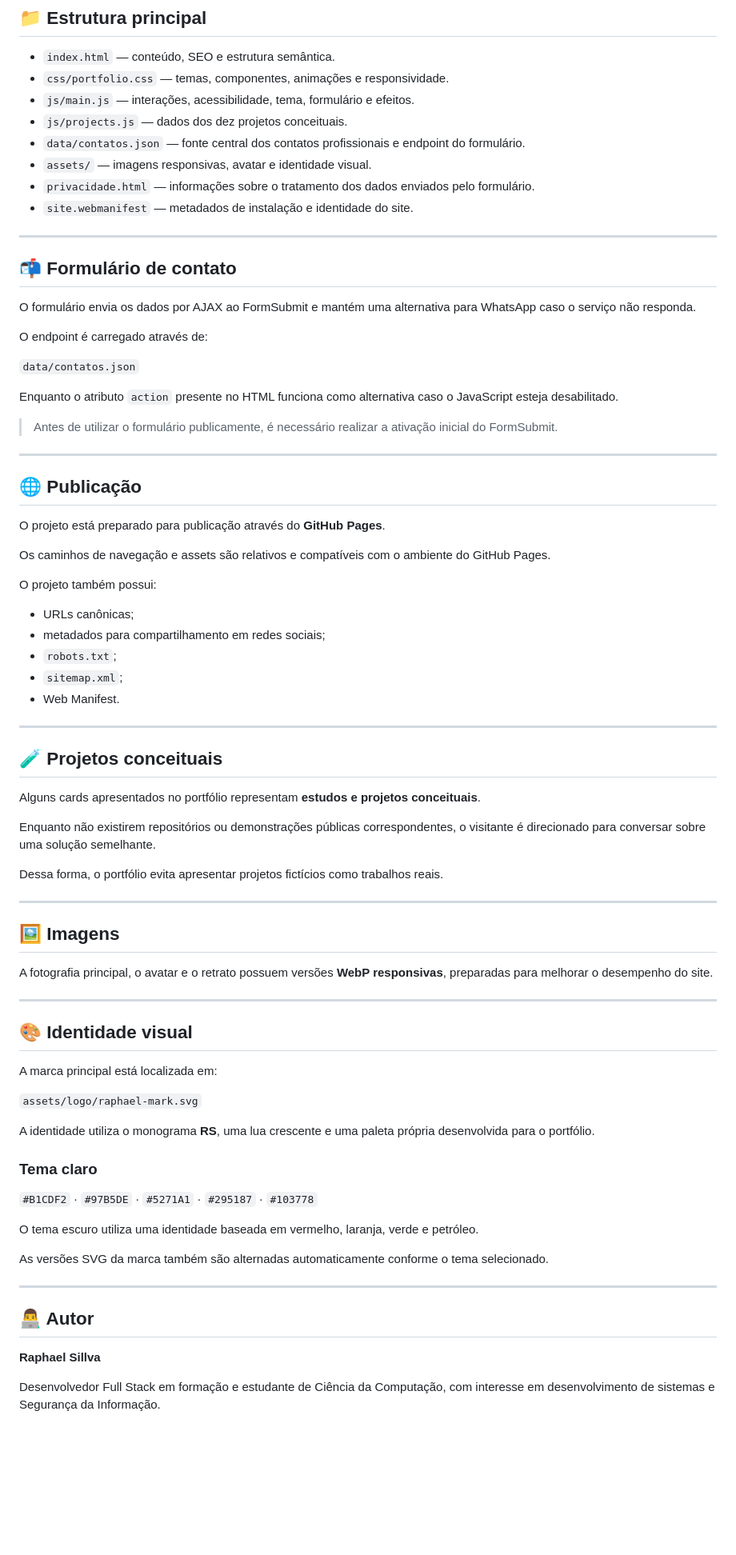
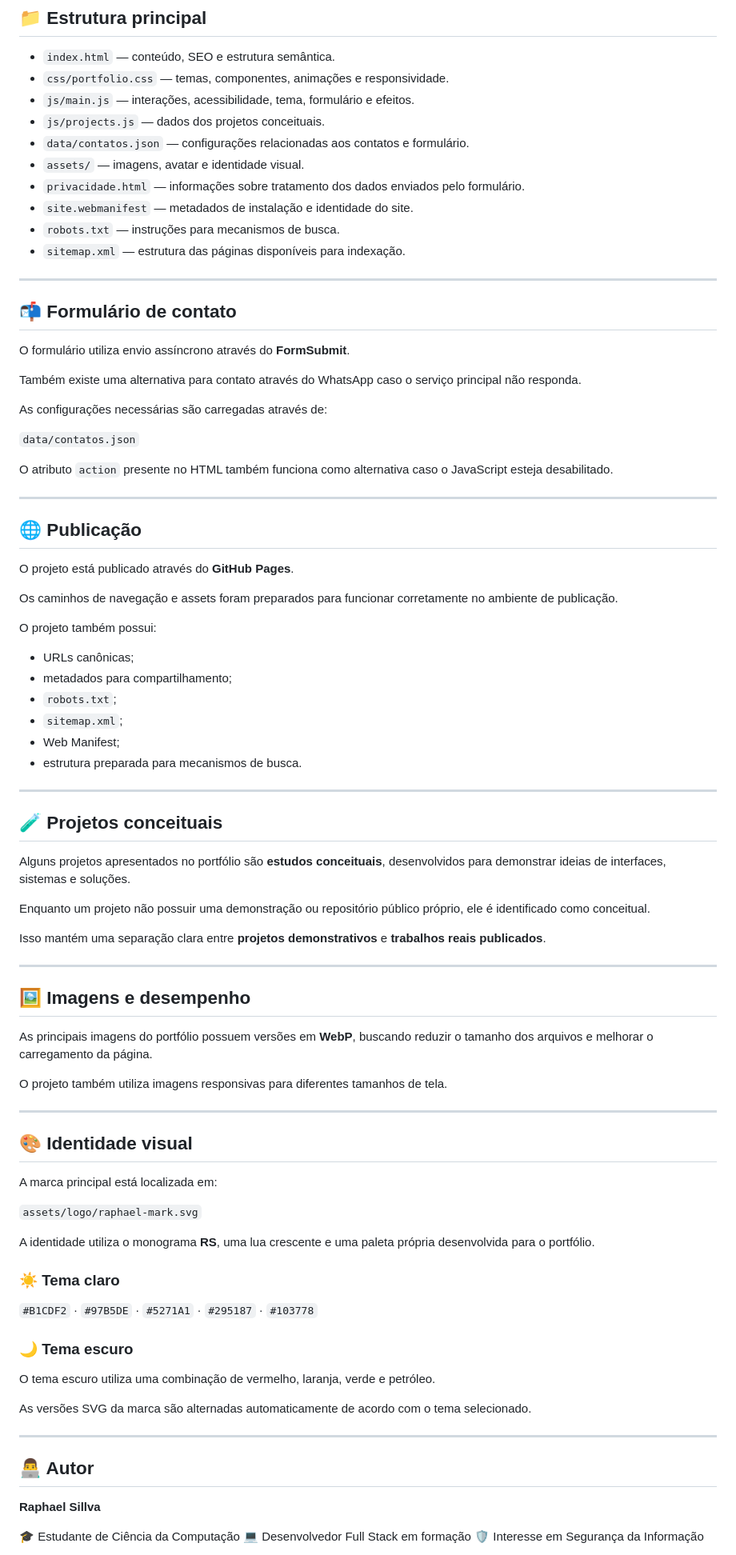
Before and after one commit to rafael192612/portfolio-2026, a Markdown page: README.md, the part around one of its changes. Shown at 80% size. Rendered like a GitHub page; blank space fills up the shorter version.

Commit message:
Revise README for clarity and detail enhancement
Updated the README to clarify project details and enhance descriptions of features and functionality.

```diff
--- a/README.md
+++ b/README.md
@@ -29,57 +42,62 @@ Uma opção simples no **Visual Studio Code** é utilizar a extensão **Live Ser
 * `index.html` — conteúdo, SEO e estrutura semântica.
 * `css/portfolio.css` — temas, componentes, animações e responsividade.
 * `js/main.js` — interações, acessibilidade, tema, formulário e efeitos.
-* `js/projects.js` — dados dos dez projetos conceituais.
-* `data/contatos.json` — fonte central dos contatos profissionais e endpoint do formulário.
-* `assets/` — imagens responsivas, avatar e identidade visual.
-* `privacidade.html` — informações sobre o tratamento dos dados enviados pelo formulário.
+* `js/projects.js` — dados dos projetos conceituais.
+* `data/contatos.json` — configurações relacionadas aos contatos e formulário.
+* `assets/` — imagens, avatar e identidade visual.
+* `privacidade.html` — informações sobre tratamento dos dados enviados pelo formulário.
 * `site.webmanifest` — metadados de instalação e identidade do site.
+* `robots.txt` — instruções para mecanismos de busca.
+* `sitemap.xml` — estrutura das páginas disponíveis para indexação.
 
 ---
 
 ## 📬 Formulário de contato
 
-O formulário envia os dados por AJAX ao FormSubmit e mantém uma alternativa para WhatsApp caso o serviço não responda.
+O formulário utiliza envio assíncrono através do **FormSubmit**.
 
-O endpoint é carregado através de:
+Também existe uma alternativa para contato através do WhatsApp caso o serviço principal não responda.
+
+As configurações necessárias são carregadas através de:
 
 `data/contatos.json`
 
-Enquanto o atributo `action` presente no HTML funciona como alternativa caso o JavaScript esteja desabilitado.
-
-> Antes de utilizar o formulário publicamente, é necessário realizar a ativação inicial do FormSubmit.
+O atributo `action` presente no HTML também funciona como alternativa caso o JavaScript esteja desabilitado.
 
 ---
 
 ## 🌐 Publicação
 
-O projeto está preparado para publicação através do **GitHub Pages**.
+O projeto está publicado através do **GitHub Pages**.
 
-Os caminhos de navegação e assets são relativos e compatíveis com o ambiente do GitHub Pages.
+Os caminhos de navegação e assets foram preparados para funcionar corretamente no ambiente de publicação.
 
 O projeto também possui:
 
 * URLs canônicas;
-* metadados para compartilhamento em redes sociais;
+* metadados para compartilhamento;
 * `robots.txt`;
 * `sitemap.xml`;
-* Web Manifest.
+* Web Manifest;
+* estrutura preparada para mecanismos de busca.
 
 ---
 
 ## 🧪 Projetos conceituais
 
-Alguns cards apresentados no portfólio representam **estudos e projetos conceituais**.
+Alguns projetos apresentados no portfólio são **estudos conceituais**, desenvolvidos para demonstrar ideias de interfaces, sistemas e soluções.
 
-Enquanto não existirem repositórios ou demonstrações públicas correspondentes, o visitante é direcionado para conversar sobre uma solução semelhante.
+Enquanto um projeto não possuir uma demonstração ou repositório público próprio, ele é identificado como conceitual.
 
-Dessa forma, o portfólio evita apresentar projetos fictícios como trabalhos reais.
+Isso mantém uma separação clara entre **projetos demonstrativos** e **trabalhos reais publicados**.
 
 ---
 
-## 🖼️ Imagens
+## 🖼️ Imagens e desempenho
 
-A fotografia principal, o avatar e o retrato possuem versões **WebP responsivas**, preparadas para melhorar o desempenho do site.
+As principais imagens do portfólio possuem versões em **WebP**, buscando reduzir o tamanho dos arquivos e melhorar o carregamento da página.
+
+O projeto também utiliza imagens responsivas para diferentes tamanhos de tela.
 
 ---
 
@@ -91,13 +109,15 @@ A marca principal está localizada em:
 
 A identidade utiliza o monograma **RS**, uma lua crescente e uma paleta própria desenvolvida para o portfólio.
 
-### Tema claro
+### ☀️ Tema claro
 
 `#B1CDF2` · `#97B5DE` · `#5271A1` · `#295187` · `#103778`
 
-O tema escuro utiliza uma identidade baseada em vermelho, laranja, verde e petróleo.
+### 🌙 Tema escuro
 
-As versões SVG da marca também são alternadas automaticamente conforme o tema selecionado.
+O tema escuro utiliza uma combinação de vermelho, laranja, verde e petróleo.
+
+As versões SVG da marca são alternadas automaticamente de acordo com o tema selecionado.
 
 ---
 
@@ -105,5 +125,7 @@ As versões SVG da marca também são alternadas automaticamente conforme o tema
 
 **Raphael Sillva**
 
-Desenvolvedor Full Stack em formação e estudante de Ciência da Computação, com interesse em desenvolvimento de sistemas e Segurança da Informação.
+🎓 Estudante de Ciência da Computação
+💻 Desenvolvedor Full Stack em formação
+🛡️ Interesse em Segurança da Informação
 
```
Also changed, not shown: other parts of README.md (+16 -3 lines).
